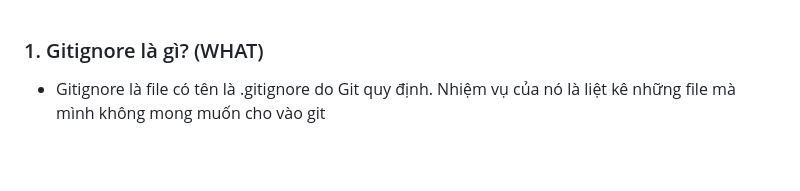
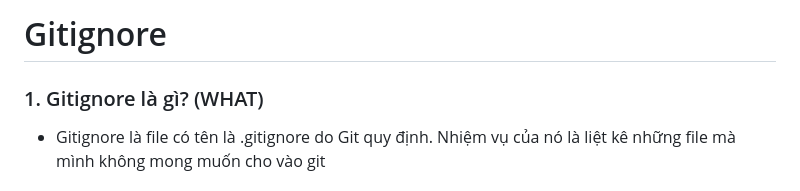
Before and after one commit to LeoAsher25/git-exercise, a Markdown page: README.md, the part around the change. GitHub-like rendering; blank space fills up the shorter version.

```diff
--- a/README.md
+++ b/README.md
@@ -1,3 +1,5 @@
+# Gitignore
+
 ### 1. Gitignore là gì? (WHAT)
 
 - Gitignore là file có tên là .gitignore do Git quy định. Nhiệm vụ của nó là liệt kê những file mà mình không mong muốn cho vào git
```
